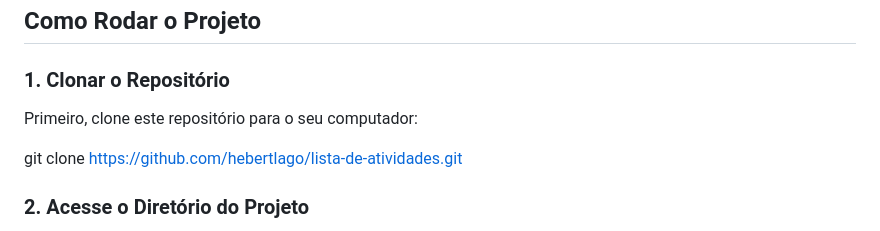
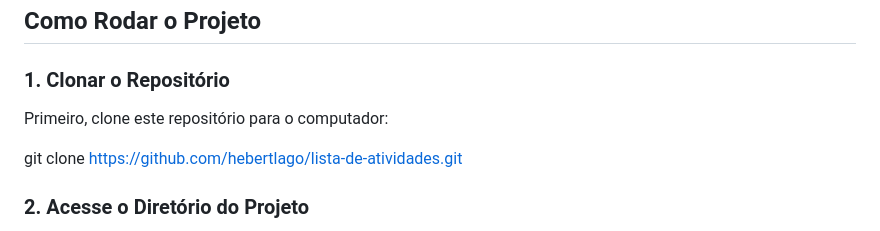
Before and after one commit to hebertlago/list-of-activities, a Markdown page: README.md, the part around the change. Drawn GitHub-style.

Commit message:
Alteração do README.md

```diff
--- a/README.md
+++ b/README.md
@@ -22,7 +22,7 @@ Este é um projeto **Django** que permite aos usuários gerenciar suas atividade
 
 ### 1. Clonar o Repositório
 
-Primeiro, clone este repositório para o seu computador:
+Primeiro, clone este repositório para o computador:
 
 
 git clone https://github.com/hebertlago/lista-de-atividades.git
```
